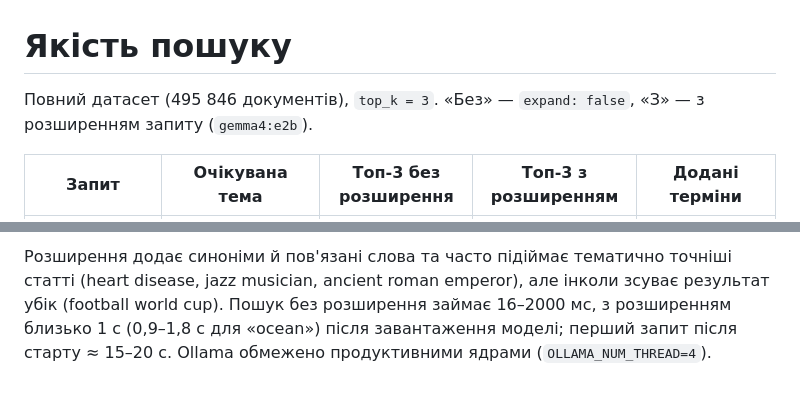
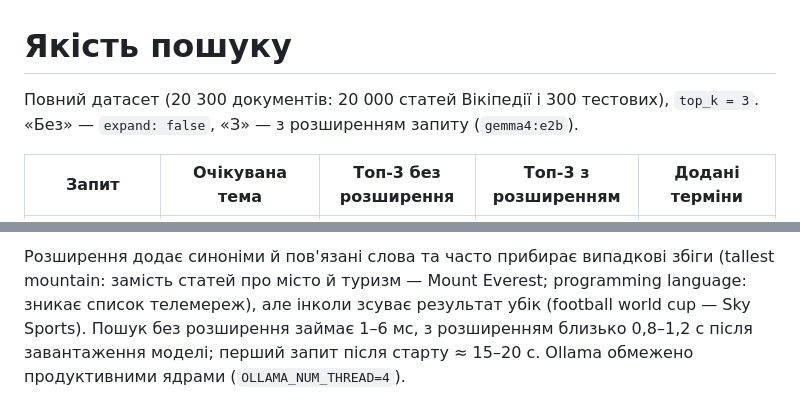
Before and after one commit to katerynaLevina/course_work_parallel_computing, a Markdown page: docs/report/search-quality.md, 2 parts joined by grey strips. Drawn GitHub-style.

```diff
--- a/docs/report/search-quality.md
+++ b/docs/report/search-quality.md
@@ -1,6 +1,6 @@
 # Якість пошуку
 
-Повний датасет (495 846 документів), `top_k = 3`. «Без» — `expand: false`, «З» — з розширенням запиту (`gemma4:e2b`).
+Повний датасет (20 300 документів: 20 000 статей Вікіпедії і 300 тестових), `top_k = 3`. «Без» — `expand: false`, «З» — з розширенням запиту (`gemma4:e2b`).
 
 | Запит | Очікувана тема | Топ-3 без розширення | Топ-3 з розширенням | Додані терміни |
 |---|---|---|---|---|
@@ -17,3 +17,3 @@
 
-Розширення додає синоніми й пов'язані слова та часто підіймає тематично точніші статті (heart disease, jazz musician, ancient roman emperor), але інколи зсуває результат убік (football world cup).
-Пошук без розширення займає 16–2000 мс, з розширенням близько 1 с (0,9–1,8 с для «ocean») після завантаження моделі; перший запит після старту ≈ 15–20 с. Ollama обмежено продуктивними ядрами (`OLLAMA_NUM_THREAD=4`).
+Розширення додає синоніми й пов'язані слова та часто прибирає випадкові збіги (tallest mountain: замість статей про місто й туризм — Mount Everest; programming language: зникає список телемереж), але інколи зсуває результат убік (football world cup — Sky Sports).
+Пошук без розширення займає 1–6 мс, з розширенням близько 0,8–1,2 с після завантаження моделі; перший запит після старту ≈ 15–20 с. Ollama обмежено продуктивними ядрами (`OLLAMA_NUM_THREAD=4`).
```
Also changed, not shown: other parts of docs/report/search-quality.md (+10 -10 lines), README.md (+5 -5 lines), docs/report/build_time_vs_threads.png, docs/report/latency_vs_clients.png, docs/report/speedup.png, docs/report/throughput_vs_clients.png, 2 other files.
